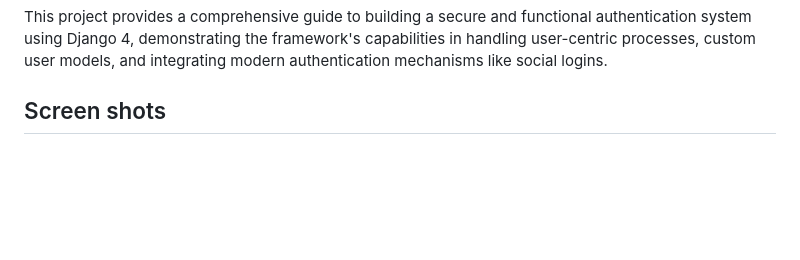
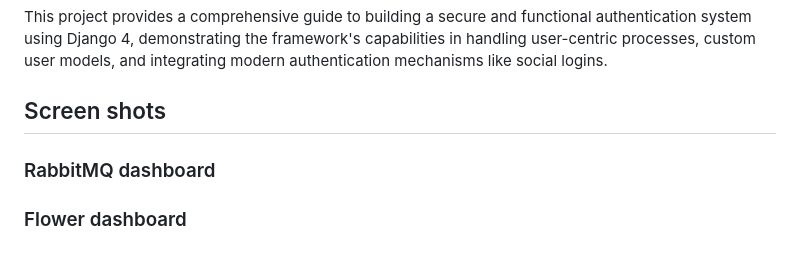
Before and after one commit to SaiedZ/django-4-by-example, a Markdown page: myshop/README.MD, the part around the change. Rendered like a GitHub page; blank space fills up the shorter version.

```diff
--- a/myshop/README.MD
+++ b/myshop/README.MD
@@ -86,3 +86,8 @@ This project provides a comprehensive guide to building a secure and functional
 
 
 ## Screen shots
+
+### RabbitMQ dashboard
+
+
+### Flower dashboard
```
